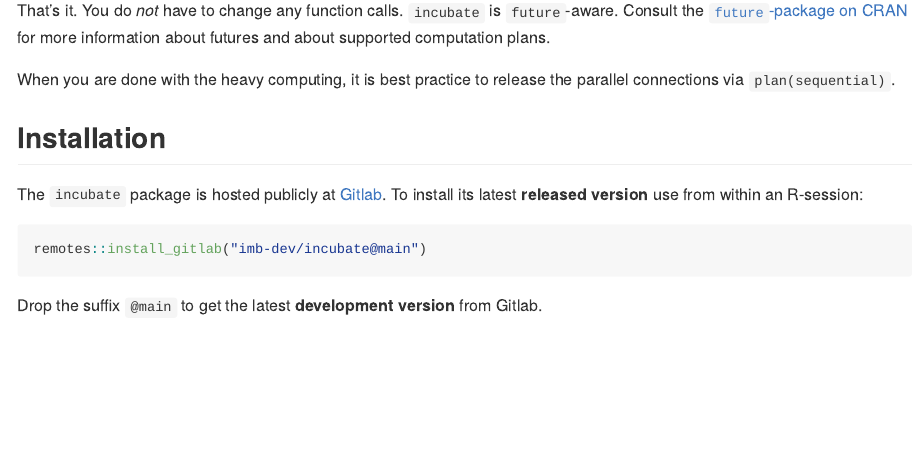
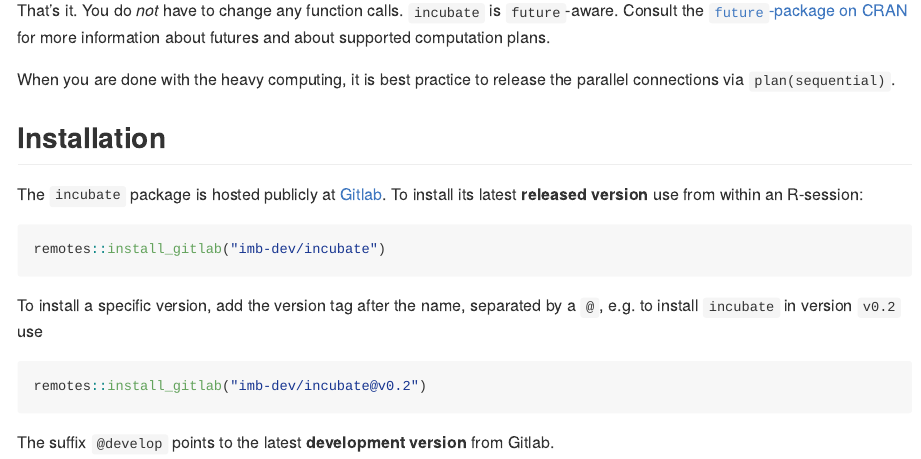
Before and after one commit to lenz99/incubate, an R Markdown document (README.Rmd): the page in a window 1100 px wide, from 1040 px down. The pictures show the output file README.md that the author committed with the source, drawn offline in the style of GitHub.

Commit message:
version bump update README that default branch on Gitlab is main

````diff
--- a/README.Rmd
+++ b/README.Rmd
@@ -77,13 +77,13 @@ The `incubate` package is hosted publicly at [Gitlab](https://gitlab.com/imb-dev
 To install its latest **released version** use from within an R-session:
 
 ``` r
-remotes::install_gitlab("imb-dev/incubate@main")
+remotes::install_gitlab("imb-dev/incubate")
 ```
-
-Drop the suffix `@main` to get the latest **development version** from Gitlab.
 
 To install a specific version, add the version tag after the name, separated by a `@`, e.g. to install `incubate` in version `v0.2` use
 
 ``` r
 remotes::install_gitlab("imb-dev/incubate@v0.2")
 ```
+
+The suffix `@develop` points to the latest **development version** from Gitlab.
````
Also changed, not shown: README.md, 2 other files.
